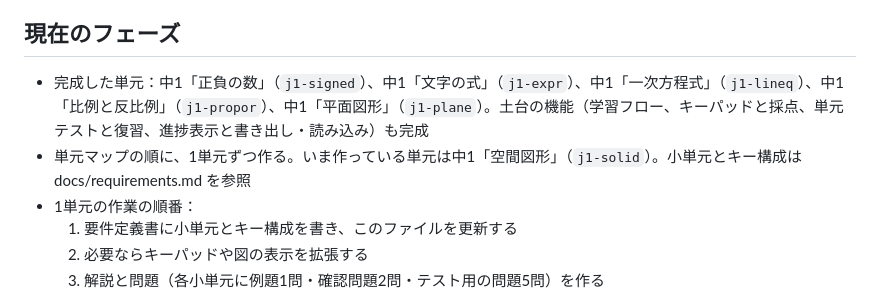
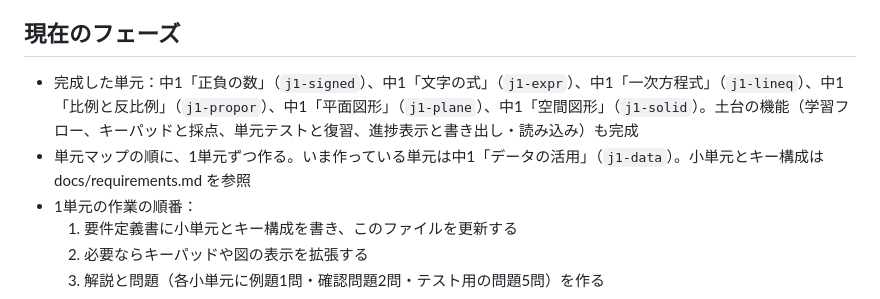
Before and after one commit to enbi0001713000/math_study, a Markdown page: CLAUDE.md, the part around the change. Drawn GitHub-style.

```diff
--- a/CLAUDE.md
+++ b/CLAUDE.md
@@ -44,8 +44,8 @@ docs/
 
 ## 現在のフェーズ
 
-- 完成した単元：中1「正負の数」（`j1-signed`）、中1「文字の式」（`j1-expr`）、中1「一次方程式」（`j1-lineq`）、中1「比例と反比例」（`j1-propor`）、中1「平面図形」（`j1-plane`）。土台の機能（学習フロー、キーパッドと採点、単元テストと復習、進捗表示と書き出し・読み込み）も完成
-- 単元マップの順に、1単元ずつ作る。いま作っている単元は中1「空間図形」（`j1-solid`）。小単元とキー構成は docs/requirements.md を参照
+- 完成した単元：中1「正負の数」（`j1-signed`）、中1「文字の式」（`j1-expr`）、中1「一次方程式」（`j1-lineq`）、中1「比例と反比例」（`j1-propor`）、中1「平面図形」（`j1-plane`）、中1「空間図形」（`j1-solid`）。土台の機能（学習フロー、キーパッドと採点、単元テストと復習、進捗表示と書き出し・読み込み）も完成
+- 単元マップの順に、1単元ずつ作る。いま作っている単元は中1「データの活用」（`j1-data`）。小単元とキー構成は docs/requirements.md を参照
 - 1単元の作業の順番：
   1. 要件定義書に小単元とキー構成を書き、このファイルを更新する
   2. 必要ならキーパッドや図の表示を拡張する
```
Also changed, not shown: docs/requirements.md (+14 -0 lines).
